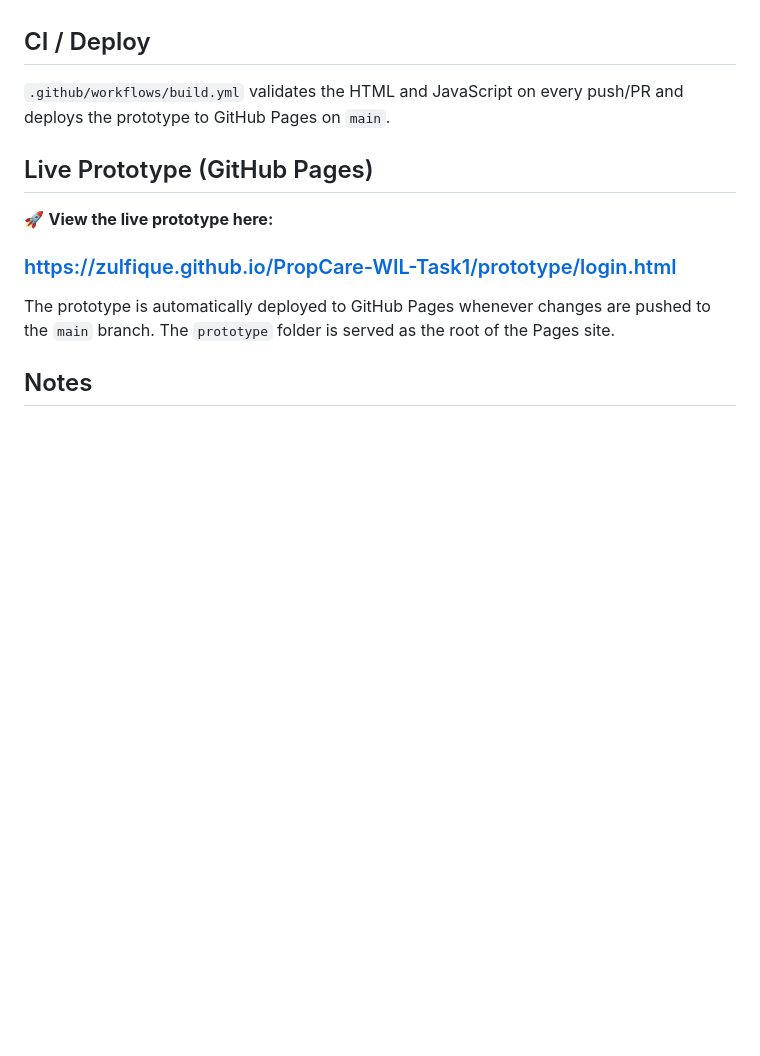
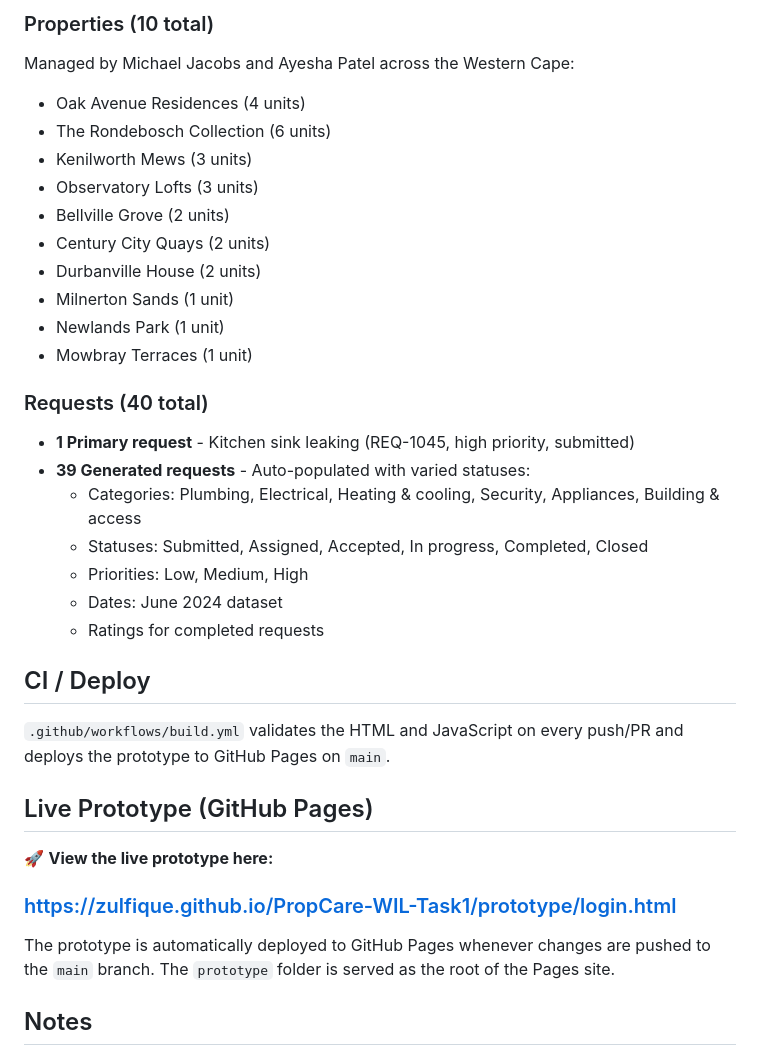
Before and after one commit to Zulfique/PropCare-WIL-Task1, a Markdown page: README.md, the part around one of its changes. GitHub-like rendering; blank space fills up the shorter version.

```diff
--- a/README.md
+++ b/README.md
@@ -132,3 +174,24 @@ All styles are in `css/styles.css` using:
+### Properties (10 total)
+Managed by Michael Jacobs and Ayesha Patel across the Western Cape:
+- Oak Avenue Residences (4 units)
+- The Rondebosch Collection (6 units)
+- Kenilworth Mews (3 units)
+- Observatory Lofts (3 units)
+- Bellville Grove (2 units)
+- Century City Quays (2 units)
+- Durbanville House (2 units)
+- Milnerton Sands (1 unit)
+- Newlands Park (1 unit)
+- Mowbray Terraces (1 unit)
+
+### Requests (40 total)
+- **1 Primary request** - Kitchen sink leaking (REQ-1045, high priority, submitted)
+- **39 Generated requests** - Auto-populated with varied statuses:
+  - Categories: Plumbing, Electrical, Heating & cooling, Security, Appliances, Building & access
+  - Statuses: Submitted, Assigned, Accepted, In progress, Completed, Closed
+  - Priorities: Low, Medium, High
+  - Dates: June 2024 dataset
+  - Ratings for completed requests
 
 ## CI / Deploy
 
```
Also changed, not shown: other parts of README.md (+59 -17 lines).
